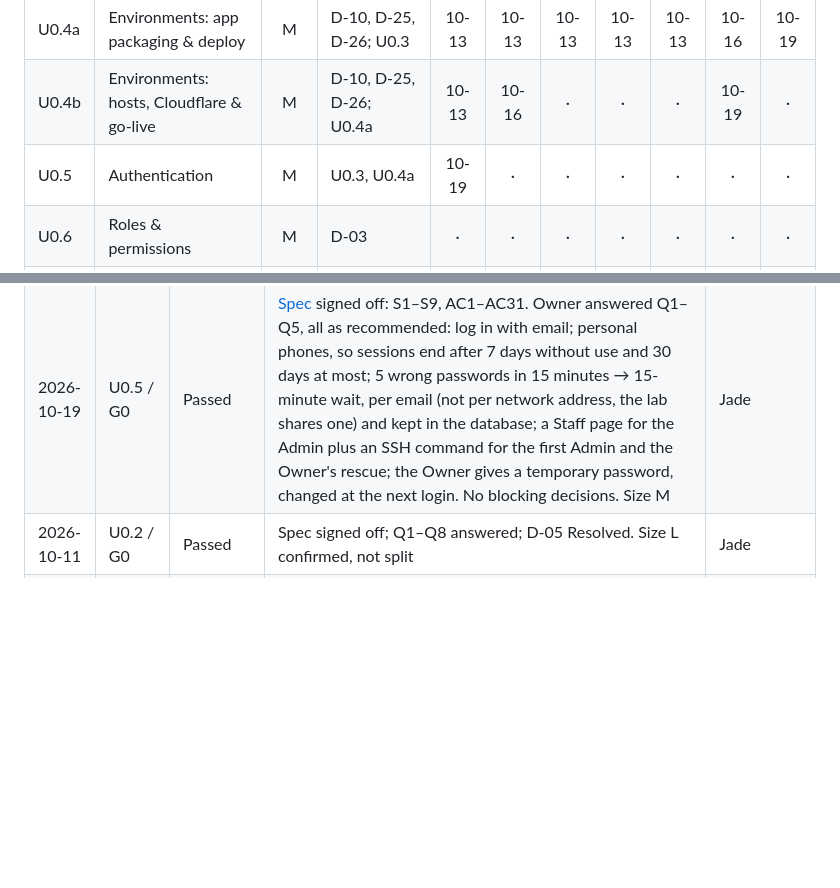
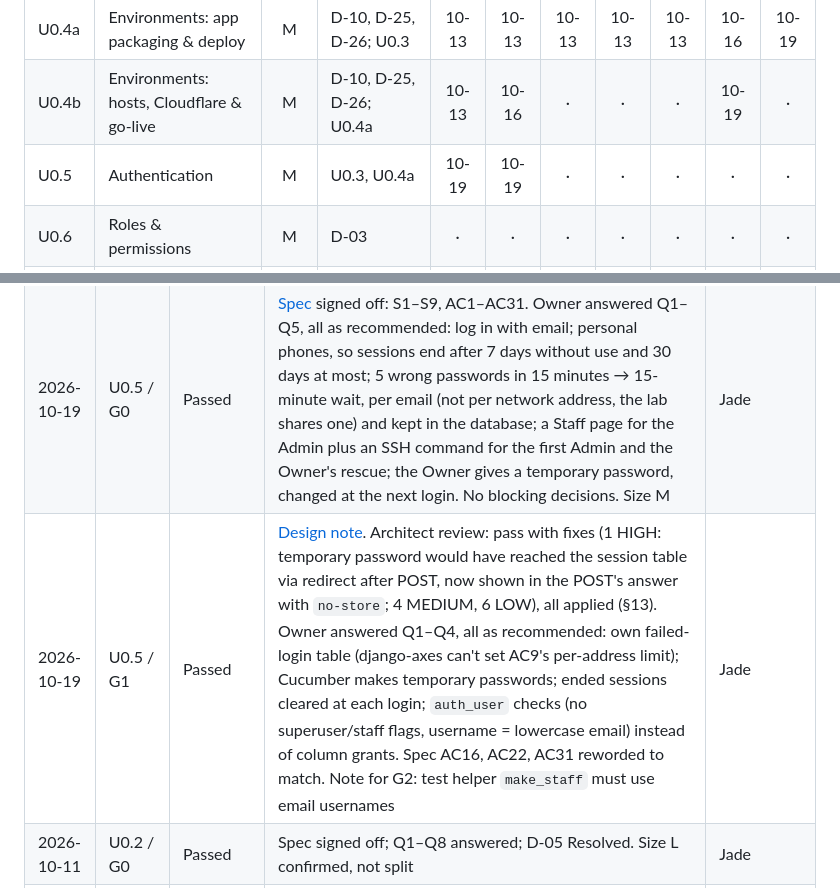
Before and after one commit to jadedh385/cucumber, a Markdown page: docs/roadmap/tracker.md, 2 parts joined by grey strips. Rendered like a GitHub page; blank space fills up the shorter version.

Commit message:
docs: U0.5 G1 signed off; tracker updated
Co-Authored-By: Claude Opus 5.5 <noreply@anthropic.com>

```diff
--- a/docs/roadmap/tracker.md
+++ b/docs/roadmap/tracker.md
@@ -15,7 +15,7 @@ Mark each cell with the sign-off date (e.g. `10-14`) when the gate passes.
 | U0.3 | Repo, CI, test harness | M | | 10-11 | 10-11 | 10-12 | 10-12 | 10-12 | 10-19 | 10-19 |
 | U0.4a | Environments: app packaging & deploy | M | D-10, D-25, D-26; U0.3 | 10-13 | 10-13 | 10-13 | 10-13 | 10-13 | 10-16 | 10-19 |
 | U0.4b | Environments: hosts, Cloudflare & go-live | M | D-10, D-25, D-26; U0.4a | 10-13 | 10-16 | · | · | · | 10-19 | · |
-| U0.5 | Authentication | M | U0.3, U0.4a | 10-19 | · | · | · | · | · | · |
+| U0.5 | Authentication | M | U0.3, U0.4a | 10-19 | 10-19 | · | · | · | · | · |
 | U0.6 | Roles & permissions | M | D-03 | · | · | · | · | · | · | · |
 | U0.7 | Audit trail & append-only store | M | D-07 | · | · | · | · | · | · | · |
 | U0.8 | ID sequence service | S | | · | · | · | · | · | · | · |
@@ -131,6 +131,7 @@ Record every failed gate and every sign-off with notes.
 | 2026-10-19 | U0.2b / G6 | Passed | Shipped in release `2026.10.1` ([U0.4a G6 results](units/u0.4a-g6-release.md#results)): backup before the deploy, 33 migrations on production, rollback rehearsed on staging (tag → `main` → tag), smoke test and `/health/` ok, published 2026-10-18 with *nothing for staff* (no staff-visible change, so no Discord post, as the release process allows). No flag: services only, no screens | Jade |
 | 2026-10-19 | U0.3 / G6 | Passed | CI, Dependabot and the release workflows in use for release `2026.10.1` ([U0.4a G6 results](units/u0.4a-g6-release.md#results)): backup before the deploy, 33 migrations on production, rollback rehearsed on staging (tag → `main` → tag), smoke test and `/health/` ok, published 2026-10-18 with *nothing for staff* (no staff-visible change, so no Discord post, as the release process allows); *Announce release* ran on publish | Jade |
 | 2026-10-19 | U0.5 / G0 | Passed | [Spec](units/u0.5-spec.md) signed off: S1–S9, AC1–AC31. Owner answered Q1–Q5, all as recommended: log in with email; personal phones, so sessions end after 7 days without use and 30 days at most; 5 wrong passwords in 15 minutes → 15-minute wait, per email (not per network address, the lab shares one) and kept in the database; a Staff page for the Admin plus an SSH command for the first Admin and the Owner's rescue; the Owner gives a temporary password, changed at the next login. No blocking decisions. Size M | Jade |
+| 2026-10-19 | U0.5 / G1 | Passed | [Design note](units/u0.5-design.md). Architect review: pass with fixes (1 HIGH: temporary password would have reached the session table via redirect after POST, now shown in the POST's answer with `no-store`; 4 MEDIUM, 6 LOW), all applied (§13). Owner answered Q1–Q4, all as recommended: own failed-login table (django-axes can't set AC9's per-address limit); Cucumber makes temporary passwords; ended sessions cleared at each login; `auth_user` checks (no superuser/staff flags, username = lowercase email) instead of column grants. Spec AC16, AC22, AC31 reworded to match. Note for G2: test helper `make_staff` must use email usernames | Jade |
 | 2026-10-11 | U0.2 / G0 | Passed | Spec signed off; Q1–Q8 answered; D-05 Resolved. Size L confirmed, not split | Jade |
 | 2026-10-11 | U0.2 / G1 | Owner approved | Design note approved; G1 passes after the architect review | Jade |
 | 2026-10-11 | U0.2 / G1 | Fixes required | Architect review: pass with fixes (H1–H5, M1–M6). Split into U0.2a / U0.2b; the count wins; record both who did and who saved an event | Jade |
```
Also changed, not shown: docs/roadmap/phase-0-foundations.md (+1 -1 lines), 1 other file.
